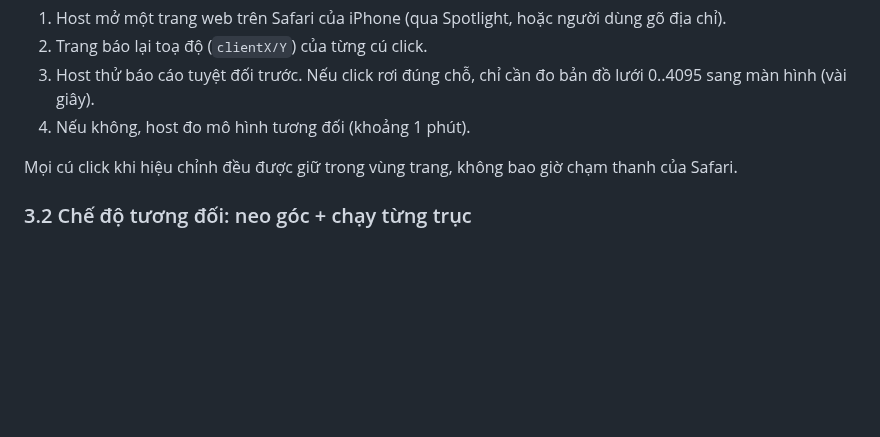
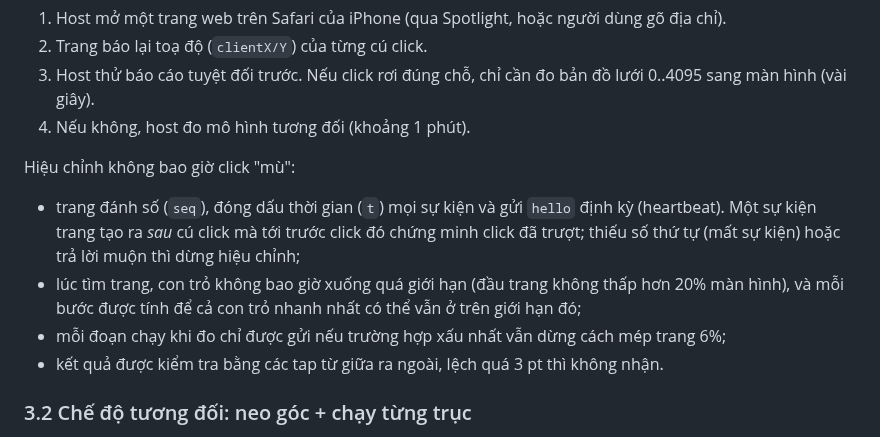
Before and after one commit to pravrilgreen/iphone-hid, a Markdown page: docs/architecture.md, the part around the change. GitHub-like rendering; blank space fills up the shorter version.

```diff
--- a/docs/architecture.md
+++ b/docs/architecture.md
@@ -52,7 +52,14 @@ sim: iPhone mô phỏng (UI, con trỏ, Safari, HDMI + MJPEG) cắm vào đúng
    (vài giây).
 4. Nếu không, host đo mô hình tương đối (khoảng 1 phút).
 
-Mọi cú click khi hiệu chỉnh đều được giữ trong vùng trang, không bao giờ chạm thanh của Safari.
+Hiệu chỉnh không bao giờ click "mù":
+- trang đánh số (`seq`), đóng dấu thời gian (`t`) mọi sự kiện và gửi `hello` định kỳ (heartbeat). Một sự kiện
+  trang tạo ra *sau* cú click mà tới trước click đó chứng minh click đã trượt; thiếu số thứ tự (mất sự kiện)
+  hoặc trả lời muộn thì dừng hiệu chỉnh;
+- lúc tìm trang, con trỏ không bao giờ xuống quá giới hạn (đầu trang không thấp hơn 20% màn hình), và mỗi
+  bước được tính để cả con trỏ nhanh nhất có thể vẫn ở trên giới hạn đó;
+- mỗi đoạn chạy khi đo chỉ được gửi nếu trường hợp xấu nhất vẫn dừng cách mép trang 6%;
+- kết quả được kiểm tra bằng các tap từ giữa ra ngoài, lệch quá 3 pt thì không nhận.
 
 ### 3.2 Chế độ tương đối: neo góc + chạy từng trục
 
```
Also changed, not shown: README.md (+12 -9 lines), docs/simulator.md (+6 -3 lines), docs/images/accuracy.png, docs/images/calibration-page.png, 1 other file.
